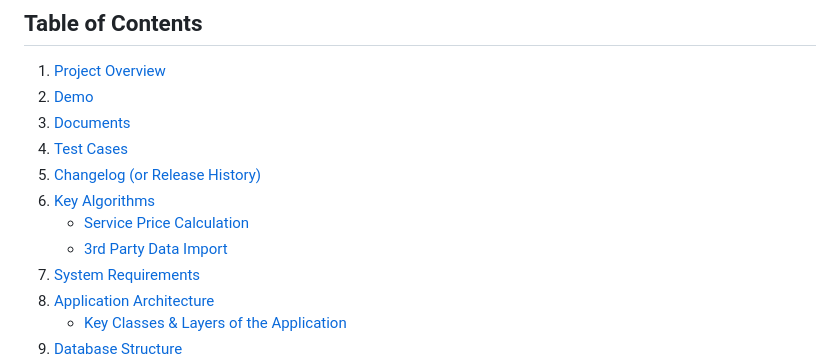
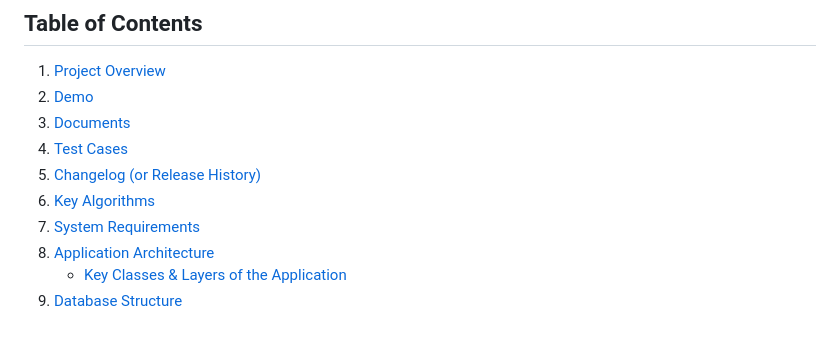
Before and after one commit to dinosauryeo/IT-project, a Markdown page: README.md, the part around the change. Drawn GitHub-style; blank space fills up the shorter version.

```diff
--- a/README.md
+++ b/README.md
@@ -13,8 +13,6 @@ Yueyue Ma, Roujia Feng, Deyulin Chen, Ren Jie Yeo, Jieyang Zhu
 4. [Test Cases](#test-cases)
 5. [Changelog (or Release History)](#changelog-or-release-history)
 6. [Key Algorithms](#key-algorithms)
-   - [Service Price Calculation](#service-price-calculation)
-   - [3rd Party Data Import](#3rd-party-data-import)
 7. [System Requirements](#system-requirements)
 8. [Application Architecture](#application-architecture)
    - [Key Classes & Layers of the Application](#key-classes--layers-of-the-application)
```
